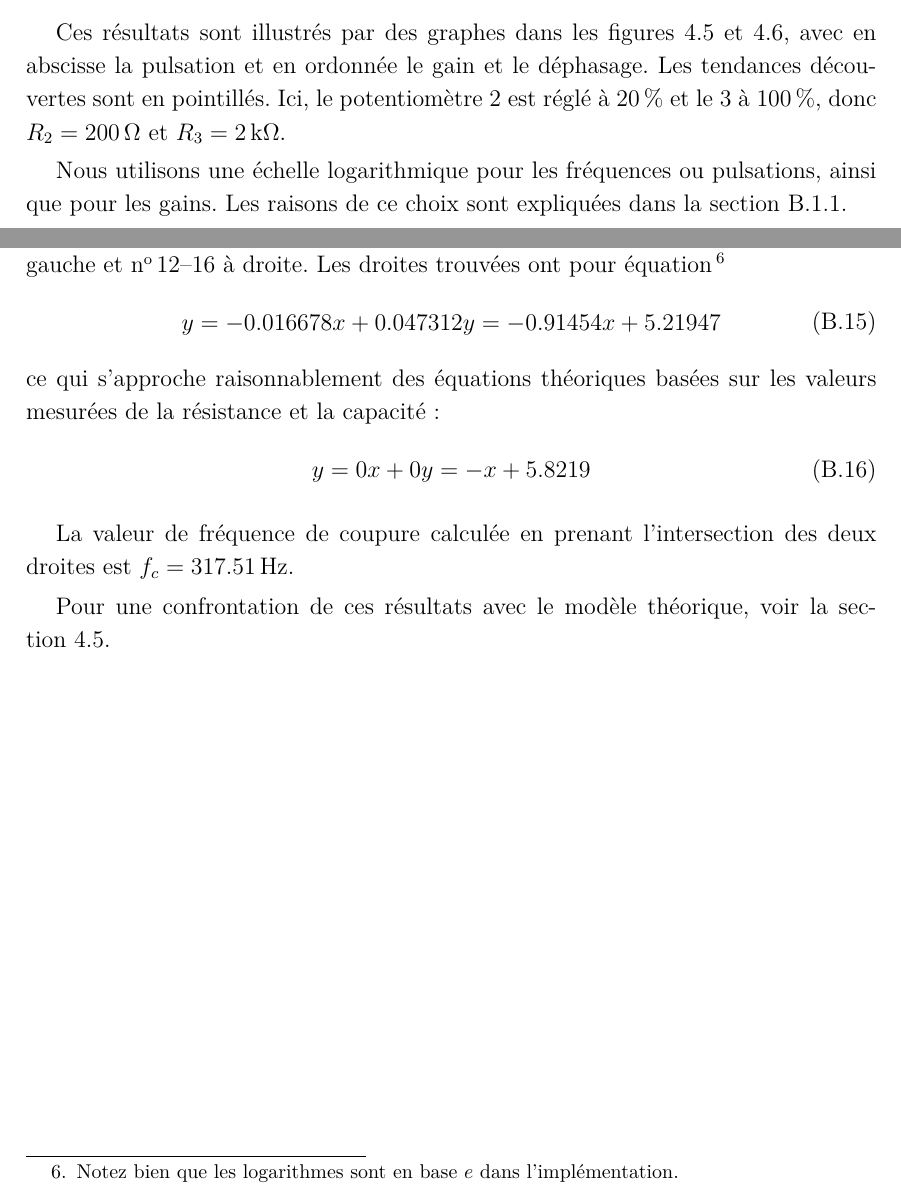
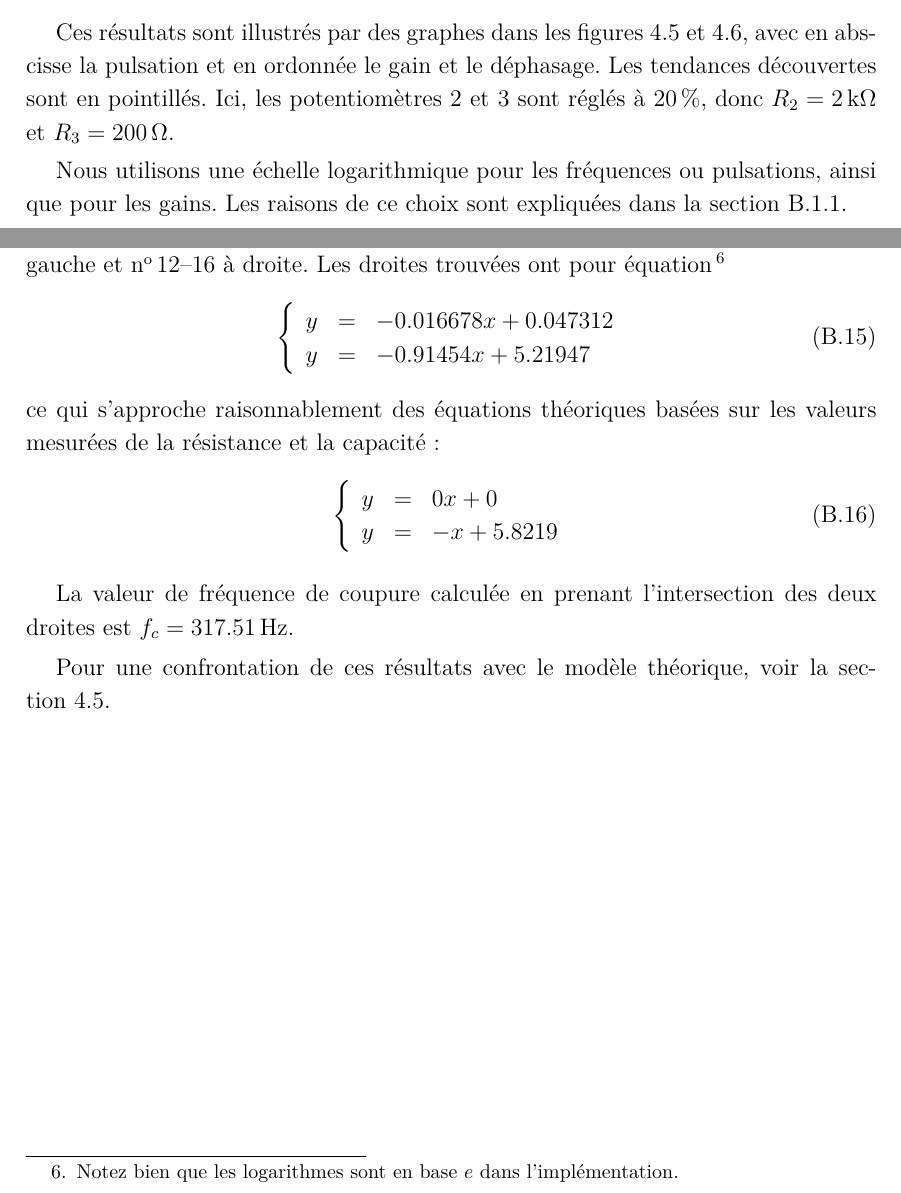
Before and after one commit to vlecomte/rapport-q2, a LaTeX document (root.tex, which reads app/approx-lin/appli.tex, main/filtres/mode/gain-depha.tex): two parts of pages 22 and 52 of 78, joined at a grey line, cut so that both start at the same text. Compiled offline with XeLaTeX.

Commit message:
Corrigé les erreurs de l'errata

```diff
--- a/app/approx-lin/appli.tex
+++ b/app/approx-lin/appli.tex
@@ -12,18 +12,22 @@ Les droites trouvées ont pour équation%
     Notez bien que les logarithmes sont en base $e$ dans l'implémentation.
 }
 \begin{equation}
+    \left\{
     \begin{array}{rcl}
-        y = -0.016678x+0.047312
-        y = -0.91454x+5.21947
+        y &=& -0.016678x+0.047312\\
+        y &=& -0.91454x+5.21947
     \end{array}
+    \right.
 \end{equation}
 ce qui s'approche raisonnablement des équations théoriques basées sur
 les valeurs mesurées de la résistance et la capacité:
 \begin{equation}
+    \left\{
     \begin{array}{rcl}
-        y = 0x+0
-        y = -x+5.8219
+        y &=& 0x+0\\
+        y &=& -x+5.8219
     \end{array}
+    \right.
 \end{equation}
 
 La valeur de fréquence de coupure calculée
--- a/main/filtres/mode/gain-depha.tex
+++ b/main/filtres/mode/gain-depha.tex
@@ -79,8 +79,8 @@ les figures~\ref{fig:graphes-ph} et~\ref{fig:graphes-pb},
 avec en abscisse la pulsation
 et en ordonnée le gain et le déphasage.
 Les tendances découvertes sont en pointillés.
-Ici, le potentiomètre 2 est réglé à $20\,\%$ et le 3 à $100\,\%$,
-donc $R_2 = 200\,\ohm$ et $R_3 = 2\,\kilo\ohm$.
+Ici, les potentiomètres 2 et 3 sont réglés à $20\,\%$,
+donc $R_2 = 2\,\kilo\ohm$ et $R_3 = 200\,\ohm$.
 
 Nous utilisons une échelle logarithmique pour les fréquences
 ou pulsations, ainsi que pour les gains.
```
Also changed, not shown: app/ampli-op/chapter.tex (+1 -2 lines), main/membrane/chapter.tex (+5 -4 lines).
